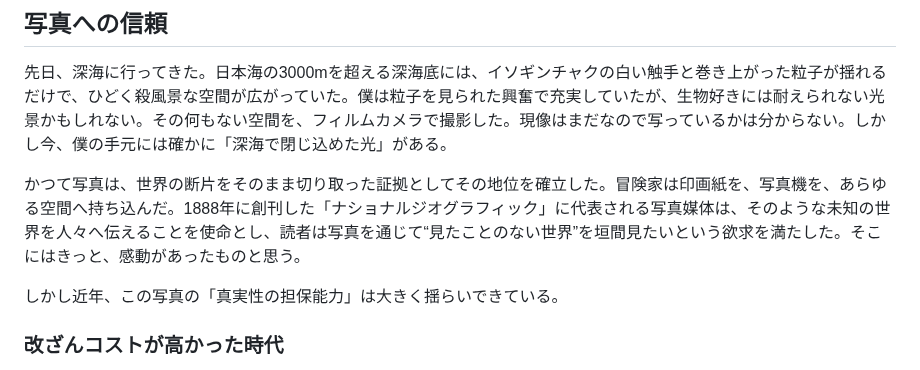
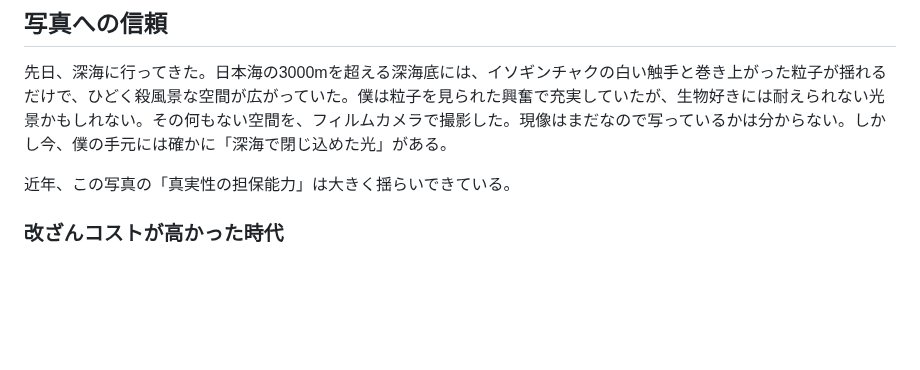
Before and after one commit to yasuhitoHayashi/yasuhitoHayashi.github.io, a Markdown page: posts/photos.md, the part around the change. Rendered like a GitHub page; blank space fills up the shorter version.

Commit message:
photos.md を更新

```diff
--- a/posts/photos.md
+++ b/posts/photos.md
@@ -7,9 +7,7 @@ September-14-2025
 
 先日、深海に行ってきた。日本海の3000mを超える深海底には、イソギンチャクの白い触手と巻き上がった粒子が揺れるだけで、ひどく殺風景な空間が広がっていた。僕は粒子を見られた興奮で充実していたが、生物好きには耐えられない光景かもしれない。その何もない空間を、フィルムカメラで撮影した。現像はまだなので写っているかは分からない。しかし今、僕の手元には確かに「深海で閉じ込めた光」がある。
 
-かつて写真は、世界の断片をそのまま切り取った証拠としてその地位を確立した。冒険家は印画紙を、写真機を、あらゆる空間へ持ち込んだ。1888年に創刊した「ナショナルジオグラフィック」に代表される写真媒体は、そのような未知の世界を人々へ伝えることを使命とし、読者は写真を通じて“見たことのない世界”を垣間見たいという欲求を満たした。そこにはきっと、感動があったものと思う。
-
-しかし近年、この写真の「真実性の担保能力」は大きく揺らいできている。
+近年、この写真の「真実性の担保能力」は大きく揺らいできている。
 
 
 ### 改ざんコストが高かった時代
```
